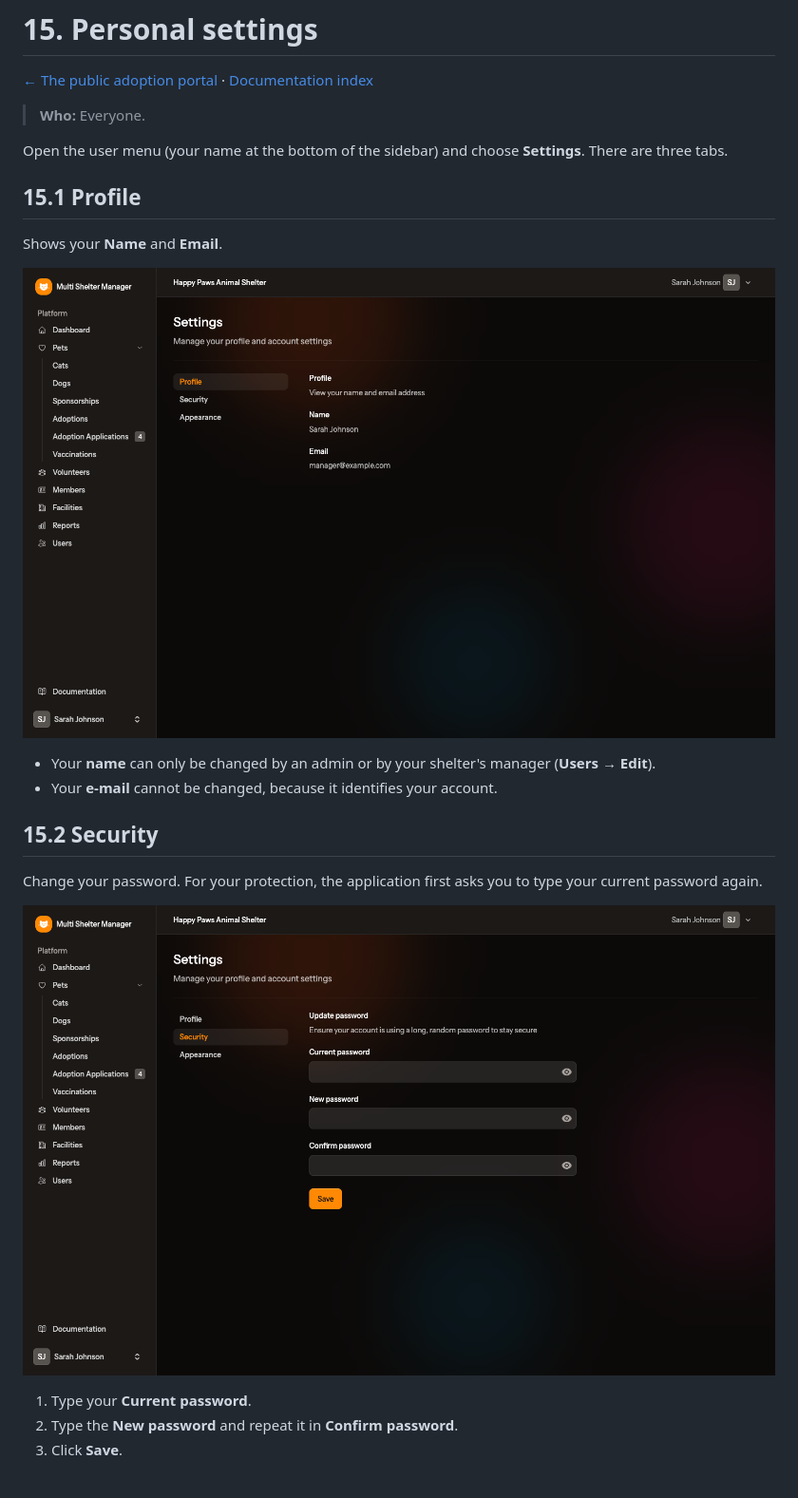
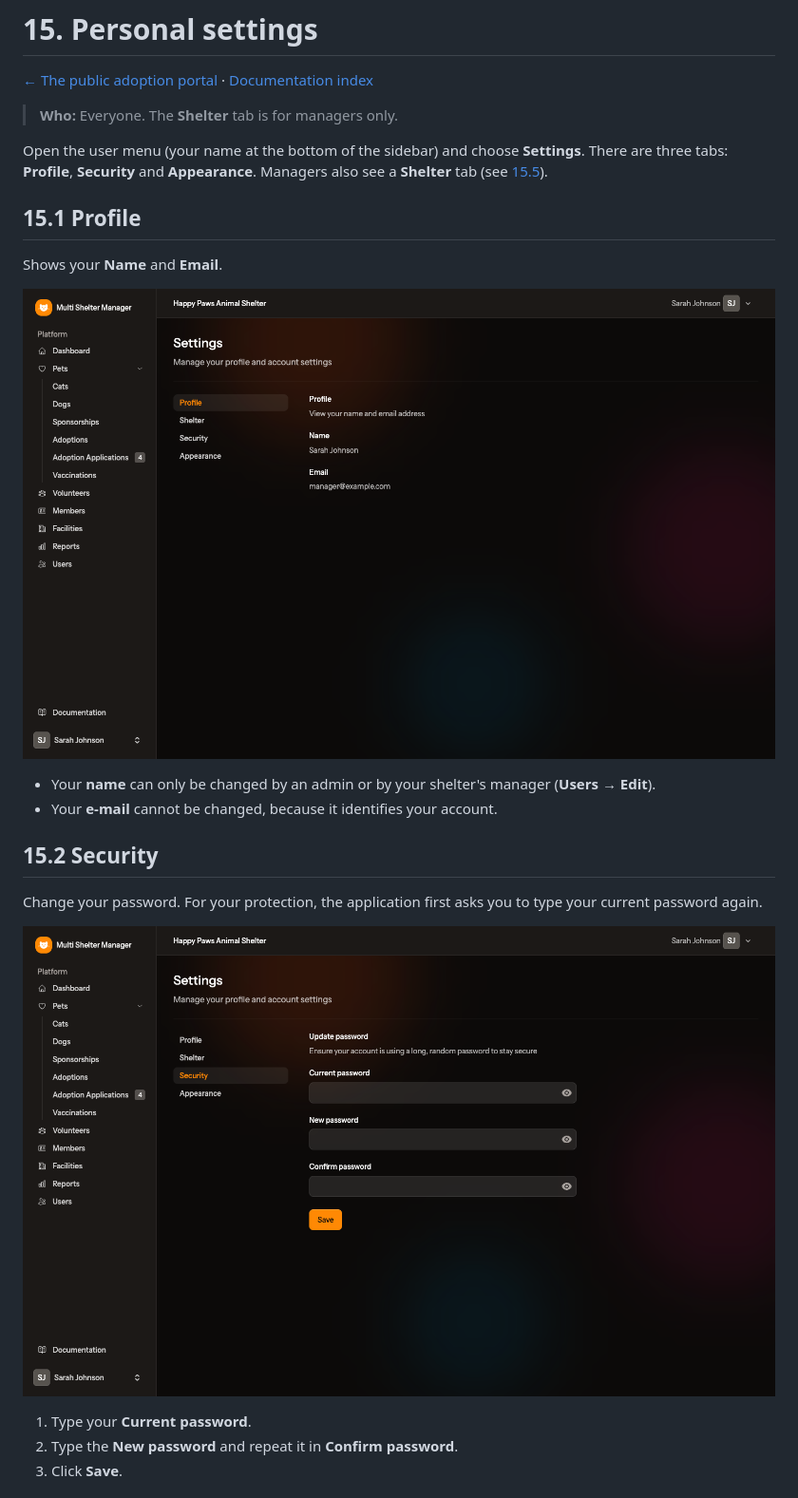
Before and after one commit to zhoorta/multi-shelter-manager, a Markdown page: docs/15-settings.md, the part around one of its changes. Shown at 95% size. Drawn GitHub-style; pictures changed too: docs/screenshots/55-settings-profile.png, docs/screenshots/57-settings-security.png.

```diff
--- a/docs/15-settings.md
+++ b/docs/15-settings.md
@@ -2,9 +2,9 @@
 
 [← The public adoption portal](14-public-portal.md) · [Documentation index](README.md)
 
-> **Who:** Everyone.
+> **Who:** Everyone. The **Shelter** tab is for managers only.
 
-Open the user menu (your name at the bottom of the sidebar) and choose **Settings**. There are three tabs.
+Open the user menu (your name at the bottom of the sidebar) and choose **Settings**. There are three tabs: **Profile**, **Security** and **Appearance**. Managers also see a **Shelter** tab (see [15.5](#155-shelter-managers-only)).
 
 ## 15.1 Profile
 
```
Also changed, not shown: other parts of docs/15-settings.md (+21 -0 lines), docs/02-first-run-and-roles.md (+2 -0 lines), docs/03-administration.md (+4 -1 lines), docs/screenshots/56-settings-appearance.png, docs/screenshots/57a-settings-shelter.png (added), 10 other files.
